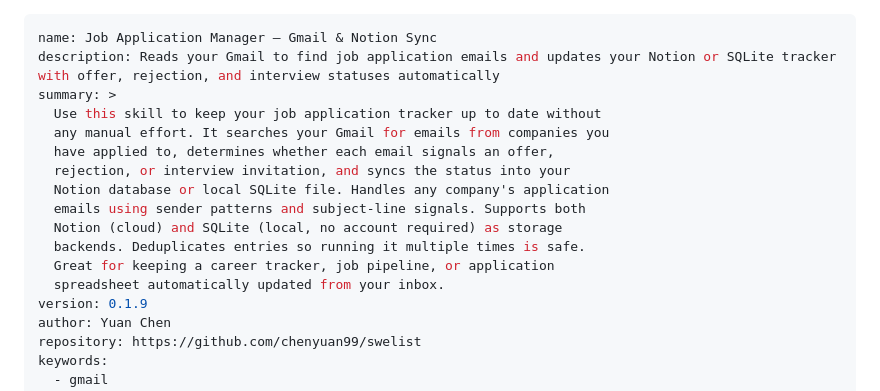
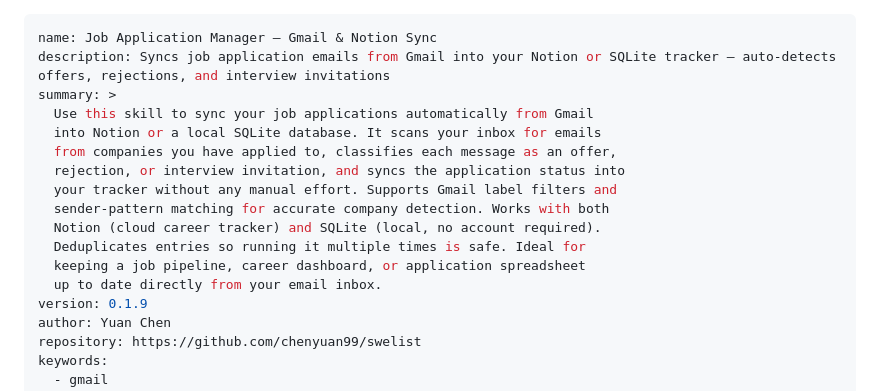
Before and after one commit to chenyuan99/swelist, a Markdown page: skills/job-application-manager/SKILL.md, the part around the change. Rendered like a GitHub page.

```diff
--- a/skills/job-application-manager/SKILL.md
+++ b/skills/job-application-manager/SKILL.md
@@ -1,17 +1,17 @@
 ---
 name: Job Application Manager — Gmail & Notion Sync
-description: Reads your Gmail to find job application emails and updates your Notion or SQLite tracker with offer, rejection, and interview statuses automatically
+description: Syncs job application emails from Gmail into your Notion or SQLite tracker — auto-detects offers, rejections, and interview invitations
 summary: >
-  Use this skill to keep your job application tracker up to date without
-  any manual effort. It searches your Gmail for emails from companies you
-  have applied to, determines whether each email signals an offer,
-  rejection, or interview invitation, and syncs the status into your
-  Notion database or local SQLite file. Handles any company's application
-  emails using sender patterns and subject-line signals. Supports both
-  Notion (cloud) and SQLite (local, no account required) as storage
-  backends. Deduplicates entries so running it multiple times is safe.
-  Great for keeping a career tracker, job pipeline, or application
-  spreadsheet automatically updated from your inbox.
+  Use this skill to sync your job applications automatically from Gmail
+  into Notion or a local SQLite database. It scans your inbox for emails
+  from companies you have applied to, classifies each message as an offer,
+  rejection, or interview invitation, and syncs the application status into
+  your tracker without any manual effort. Supports Gmail label filters and
+  sender-pattern matching for accurate company detection. Works with both
+  Notion (cloud career tracker) and SQLite (local, no account required).
+  Deduplicates entries so running it multiple times is safe. Ideal for
+  keeping a job pipeline, career dashboard, or application spreadsheet
+  up to date directly from your email inbox.
 version: 0.1.9
 author: Yuan Chen
 repository: https://github.com/chenyuan99/swelist
```
Also changed, not shown: SEO.md (added, +165 -0 lines).
